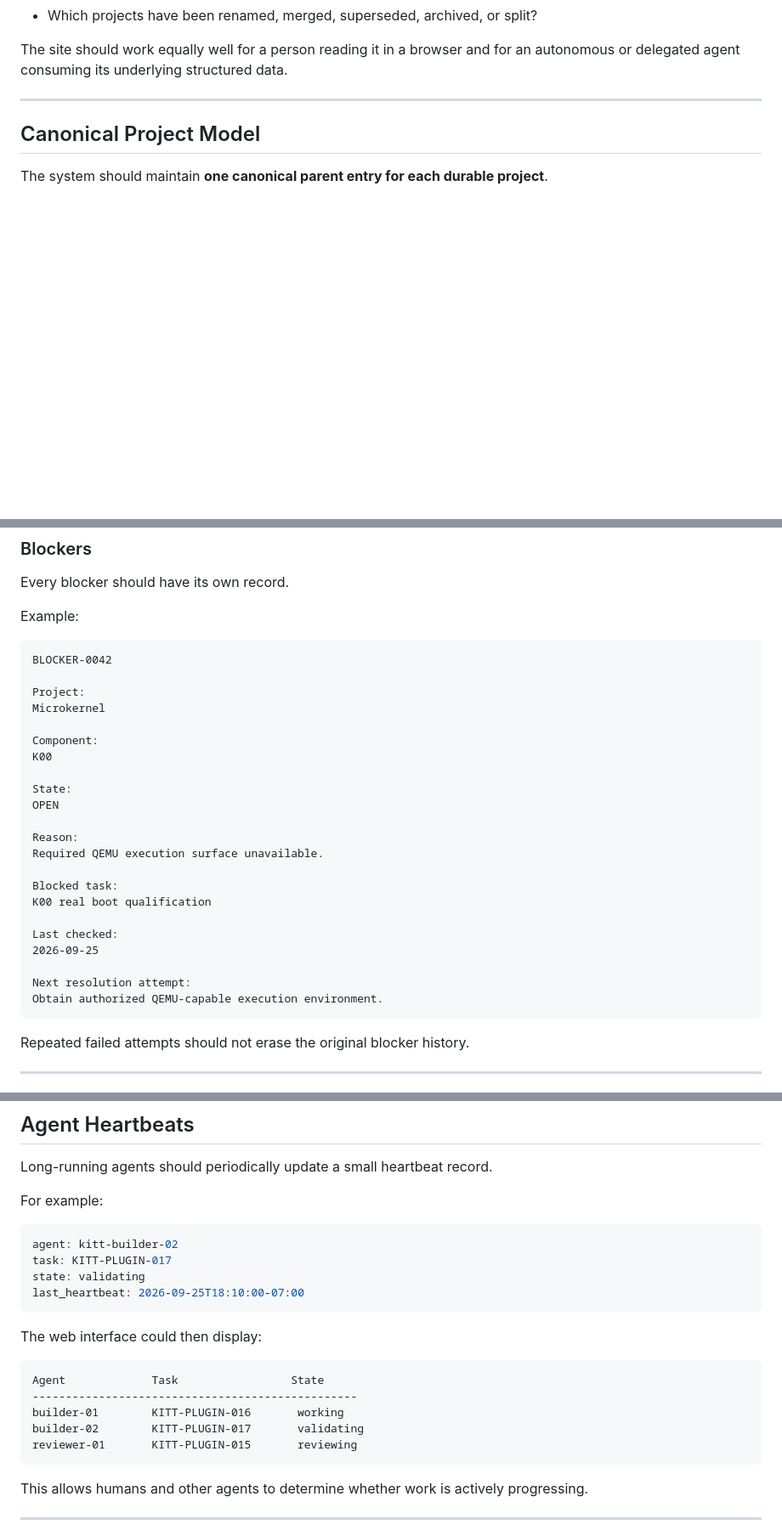
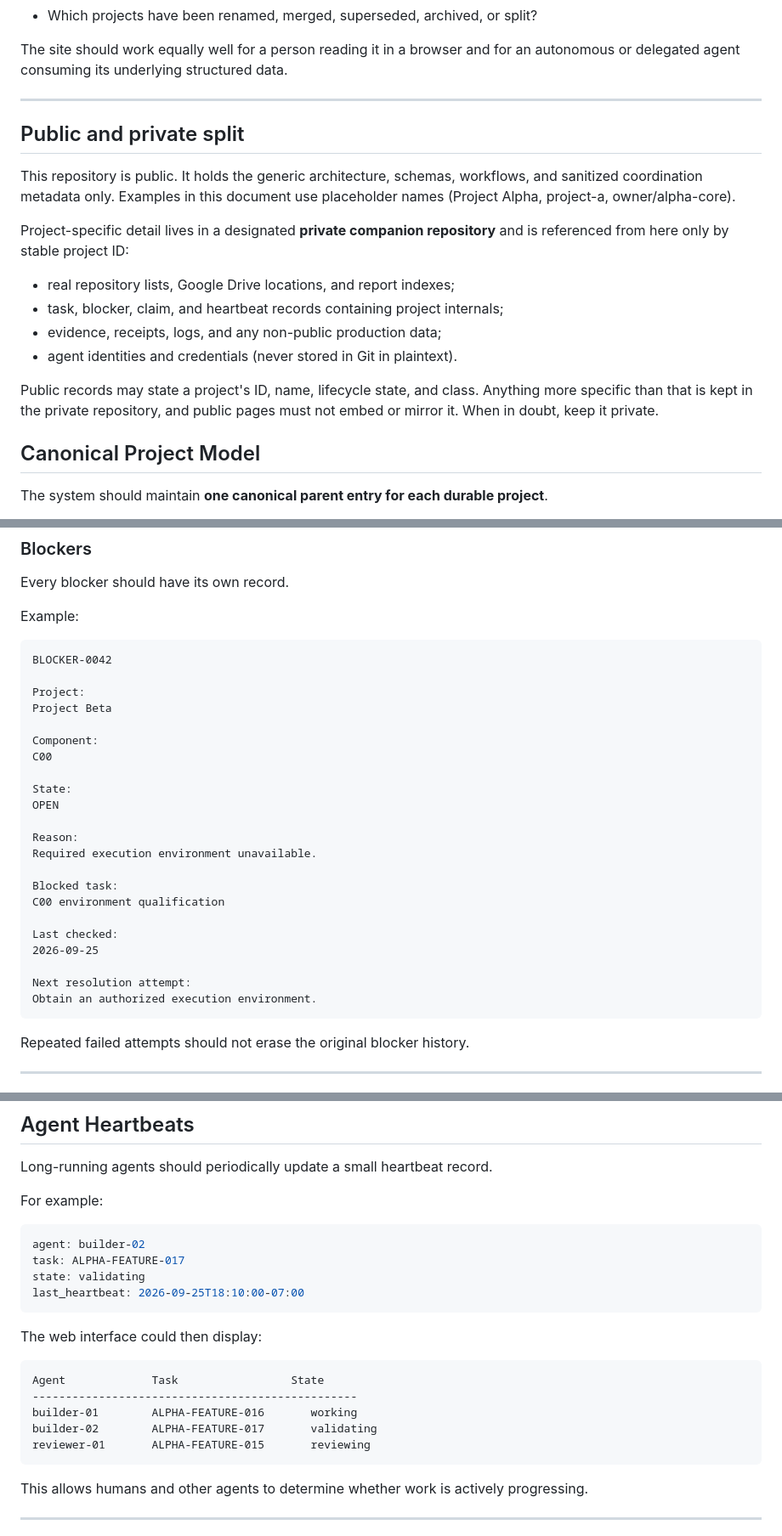
Before and after one commit to tsrnc2/project-control-center, a Markdown page: MASTER-PROJECT-SITE.md, 3 parts joined by grey strips. Shown at 85% size. GitHub-like rendering; blank space fills up the shorter version.

````diff
--- a/MASTER-PROJECT-SITE.md
+++ b/MASTER-PROJECT-SITE.md
@@ -27,6 +27,22 @@ The site should work equally well for a person reading it in a browser and for a
 
 ---
 
+## Public and private split
+
+This repository is public. It holds the generic architecture, schemas, workflows, and sanitized coordination
+metadata only. Examples in this document use placeholder names (Project Alpha, project-a, owner/alpha-core).
+
+Project-specific detail lives in a designated **private companion repository** and is referenced from here only by
+stable project ID:
+
+- real repository lists, Google Drive locations, and report indexes;
+- task, blocker, claim, and heartbeat records containing project internals;
+- evidence, receipts, logs, and any non-public production data;
+- agent identities and credentials (never stored in Git in plaintext).
+
+Public records may state a project's ID, name, lifecycle state, and class. Anything more specific than that is kept in
+the private repository, and public pages must not embed or mirror it. When in doubt, keep it private.
+
 ## Canonical Project Model
 
 The system should maintain **one canonical parent entry for each durable project**.
@@ -285,25 +298,25 @@ Example:
 BLOCKER-0042
 
 Project:
-Microkernel
+Project Beta
 
 Component:
-K00
+C00
 
 State:
 OPEN
 
 Reason:
-Required QEMU execution surface unavailable.
+Required execution environment unavailable.
 
 Blocked task:
-K00 real boot qualification
+C00 environment qualification
 
 Last checked:
 2026-09-25
 
 Next resolution attempt:
-Obtain authorized QEMU-capable execution environment.
+Obtain an authorized execution environment.
 ```
 
 Repeated failed attempts should not erase the original blocker history.
@@ -367,8 +380,8 @@ Long-running agents should periodically update a small heartbeat record.
 For example:
 
 ```yaml
-agent: kitt-builder-02
-task: KITT-PLUGIN-017
+agent: builder-02
+task: ALPHA-FEATURE-017
 state: validating
 last_heartbeat: 2026-09-25T18:10:00-07:00
 ```
@@ -378,9 +391,9 @@ The web interface could then display:
 ```text
 Agent             Task                 State
 -------------------------------------------------
-builder-01        KITT-PLUGIN-016       working
-builder-02        KITT-PLUGIN-017       validating
-reviewer-01       KITT-PLUGIN-015       reviewing
+builder-01        ALPHA-FEATURE-016       working
+builder-02        ALPHA-FEATURE-017       validating
+reviewer-01       ALPHA-FEATURE-015       reviewing
 ```
 
 This allows humans and other agents to determine whether work is actively progressing.
````
Also changed, not shown: other parts of MASTER-PROJECT-SITE.md (+23 -26 lines).
